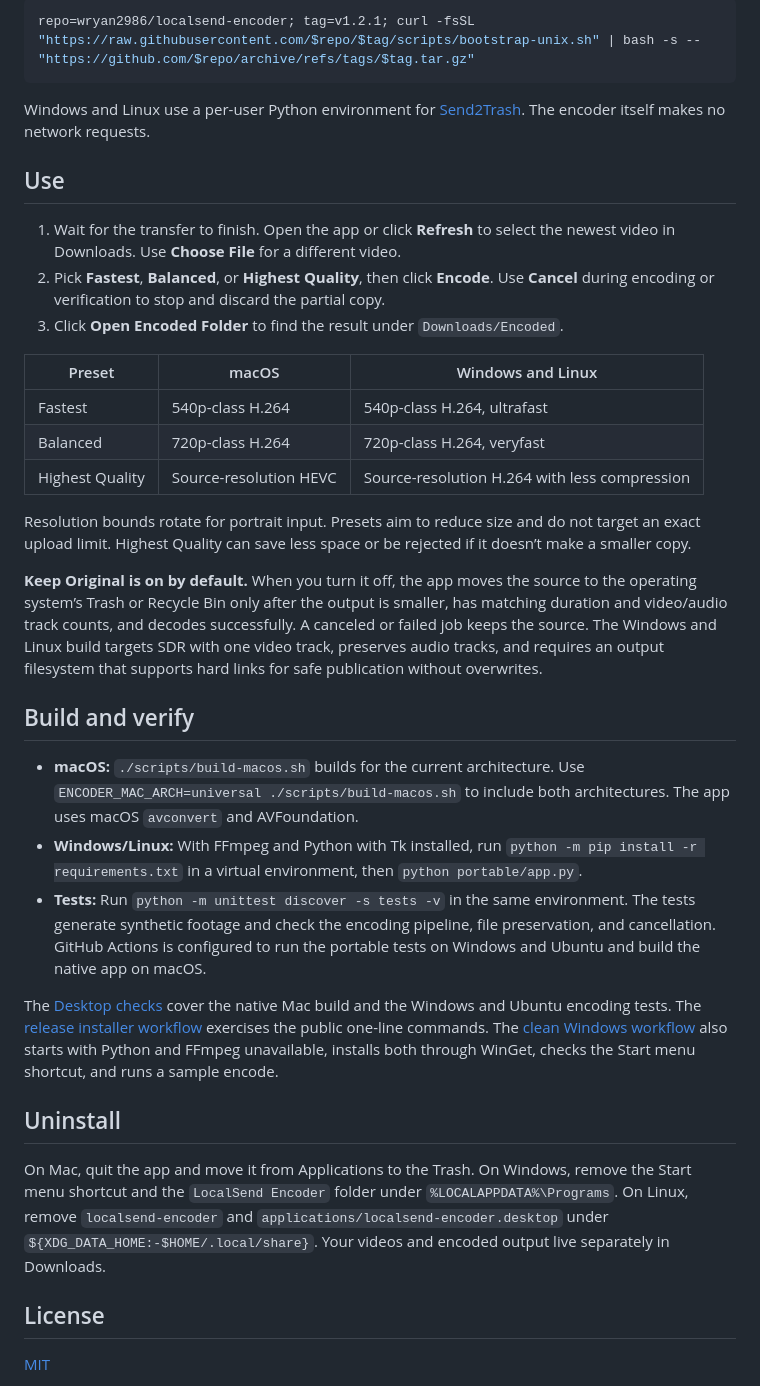
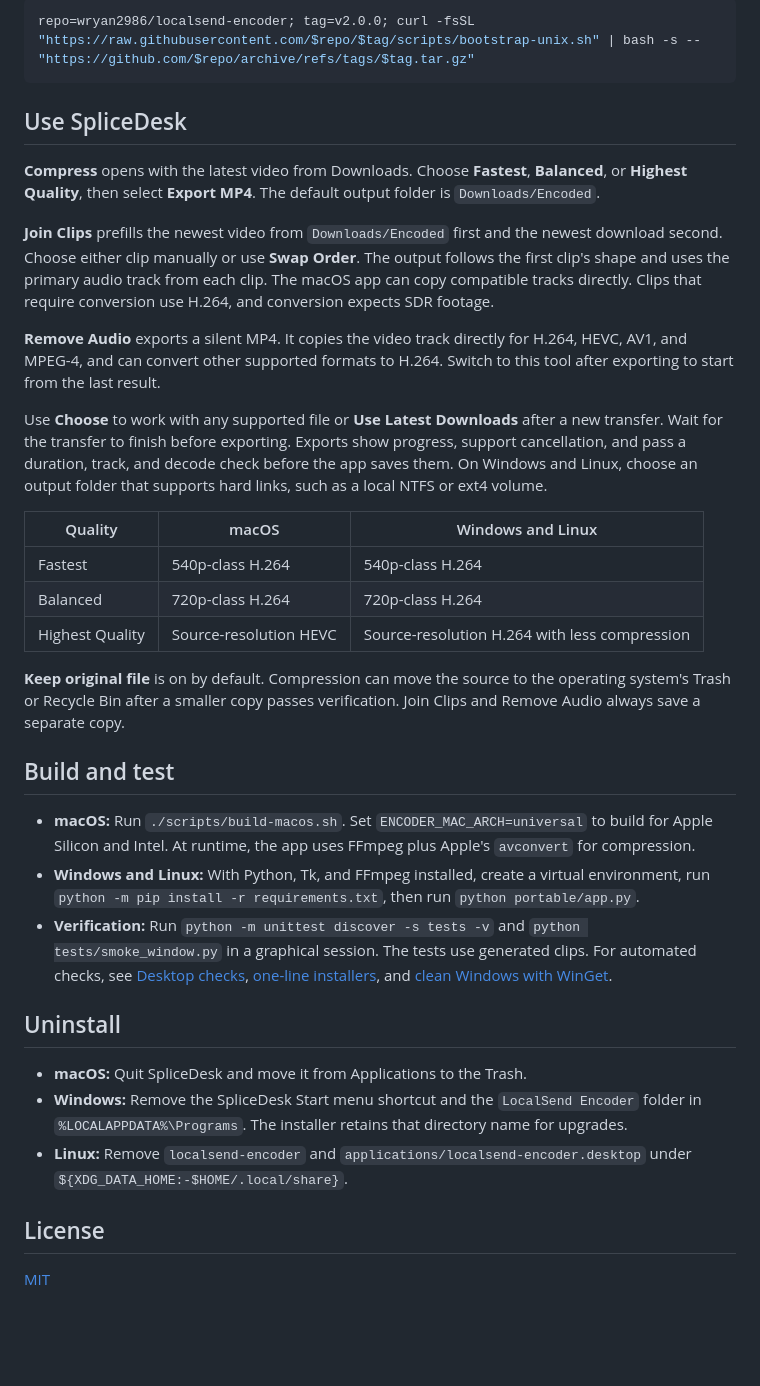
Before and after one commit to wryan2986/localsend-encoder, a Markdown page: README.md, the part around one of its changes. Drawn GitHub-style; blank space fills up the shorter version.

````diff
--- a/README.md
+++ b/README.md
@@ -42,37 +32,37 @@ One line from a terminal:
 
 ```bash
-repo=wryan2986/localsend-encoder; tag=v1.2.1; curl -fsSL "https://raw.githubusercontent.com/$repo/$tag/scripts/bootstrap-unix.sh" | bash -s -- "https://github.com/$repo/archive/refs/tags/$tag.tar.gz"
+repo=wryan2986/localsend-encoder; tag=v2.0.0; curl -fsSL "https://raw.githubusercontent.com/$repo/$tag/scripts/bootstrap-unix.sh" | bash -s -- "https://github.com/$repo/archive/refs/tags/$tag.tar.gz"
 ```
 
-Windows and Linux use a per-user Python environment for [Send2Trash](https://github.com/arsenetar/send2trash). The encoder itself makes no network requests.
+## Use SpliceDesk
 
-## Use
+**Compress** opens with the latest video from Downloads. Choose **Fastest**, **Balanced**, or **Highest Quality**, then select **Export MP4**. The default output folder is `Downloads/Encoded`.
 
-1. Wait for the transfer to finish. Open the app or click **Refresh** to select the newest video in Downloads. Use **Choose File** for a different video.
-2. Pick **Fastest**, **Balanced**, or **Highest Quality**, then click **Encode**. Use **Cancel** during encoding or verification to stop and discard the partial copy.
-3. Click **Open Encoded Folder** to find the result under `Downloads/Encoded`.
+**Join Clips** prefills the newest video from `Downloads/Encoded` first and the newest download second. Choose either clip manually or use **Swap Order**. The output follows the first clip's shape and uses the primary audio track from each clip. The macOS app can copy compatible tracks directly. Clips that require conversion use H.264, and conversion expects SDR footage.
 
-| Preset | macOS | Windows and Linux |
+**Remove Audio** exports a silent MP4. It copies the video track directly for H.264, HEVC, AV1, and MPEG-4, and can convert other supported formats to H.264. Switch to this tool after exporting to start from the last result.
+
+Use **Choose** to work with any supported file or **Use Latest Downloads** after a new transfer. Wait for the transfer to finish before exporting. Exports show progress, support cancellation, and pass a duration, track, and decode check before the app saves them. On Windows and Linux, choose an output folder that supports hard links, such as a local NTFS or ext4 volume.
+
+| Quality | macOS | Windows and Linux |
 | --- | --- | --- |
-| Fastest | 540p-class H.264 | 540p-class H.264, ultrafast |
-| Balanced | 720p-class H.264 | 720p-class H.264, veryfast |
+| Fastest | 540p-class H.264 | 540p-class H.264 |
+| Balanced | 720p-class H.264 | 720p-class H.264 |
 | Highest Quality | Source-resolution HEVC | Source-resolution H.264 with less compression |
 
-Resolution bounds rotate for portrait input. Presets aim to reduce size and do not target an exact upload limit. Highest Quality can save less space or be rejected if it doesn’t make a smaller copy.
+**Keep original file** is on by default. Compression can move the source to the operating system's Trash or Recycle Bin after a smaller copy passes verification. Join Clips and Remove Audio always save a separate copy.
 
-**Keep Original is on by default.** When you turn it off, the app moves the source to the operating system’s Trash or Recycle Bin only after the output is smaller, has matching duration and video/audio track counts, and decodes successfully. A canceled or failed job keeps the source. The Windows and Linux build targets SDR with one video track, preserves audio tracks, and requires an output filesystem that supports hard links for safe publication without overwrites.
+## Build and test
 
-## Build and verify
-
-- **macOS:** `./scripts/build-macos.sh` builds for the current architecture. Use `ENCODER_MAC_ARCH=universal ./scripts/build-macos.sh` to include both architectures. The app uses macOS `avconvert` and AVFoundation.
-- **Windows/Linux:** With FFmpeg and Python with Tk installed, run `python -m pip install -r requirements.txt` in a virtual environment, then `python portable/app.py`.
-- **Tests:** Run `python -m unittest discover -s tests -v` in the same environment. The tests generate synthetic footage and check the encoding pipeline, file preservation, and cancellation. GitHub Actions is configured to run the portable tests on Windows and Ubuntu and build the native app on macOS.
-
-The [Desktop checks](https://github.com/wryan2986/localsend-encoder/actions/workflows/ci.yml) cover the native Mac build and the Windows and Ubuntu encoding tests. The [release installer workflow](https://github.com/wryan2986/localsend-encoder/actions/workflows/release-installers.yml) exercises the public one-line commands. The [clean Windows workflow](https://github.com/wryan2986/localsend-encoder/actions/workflows/windows-clean-install.yml) also starts with Python and FFmpeg unavailable, installs both through WinGet, checks the Start menu shortcut, and runs a sample encode.
+- **macOS:** Run `./scripts/build-macos.sh`. Set `ENCODER_MAC_ARCH=universal` to build for Apple Silicon and Intel. At runtime, the app uses FFmpeg plus Apple's `avconvert` for compression.
+- **Windows and Linux:** With Python, Tk, and FFmpeg installed, create a virtual environment, run `python -m pip install -r requirements.txt`, then run `python portable/app.py`.
+- **Verification:** Run `python -m unittest discover -s tests -v` and `python tests/smoke_window.py` in a graphical session. The tests use generated clips. For automated checks, see [Desktop checks](https://github.com/wryan2986/localsend-encoder/actions/workflows/ci.yml), [one-line installers](https://github.com/wryan2986/localsend-encoder/actions/workflows/release-installers.yml), and [clean Windows with WinGet](https://github.com/wryan2986/localsend-encoder/actions/workflows/windows-clean-install.yml).
 
 ## Uninstall
 
-On Mac, quit the app and move it from Applications to the Trash. On Windows, remove the Start menu shortcut and the `LocalSend Encoder` folder under `%LOCALAPPDATA%\Programs`. On Linux, remove `localsend-encoder` and `applications/localsend-encoder.desktop` under `${XDG_DATA_HOME:-$HOME/.local/share}`. Your videos and encoded output live separately in Downloads.
+- **macOS:** Quit SpliceDesk and move it from Applications to the Trash.
+- **Windows:** Remove the SpliceDesk Start menu shortcut and the `LocalSend Encoder` folder in `%LOCALAPPDATA%\Programs`. The installer retains that directory name for upgrades.
+- **Linux:** Remove `localsend-encoder` and `applications/localsend-encoder.desktop` under `${XDG_DATA_HOME:-$HOME/.local/share}`.
 
 ## License
 
````
Also changed, not shown: other parts of README.md (+10 -20 lines), docs/screenshot.png, 17 other files.
